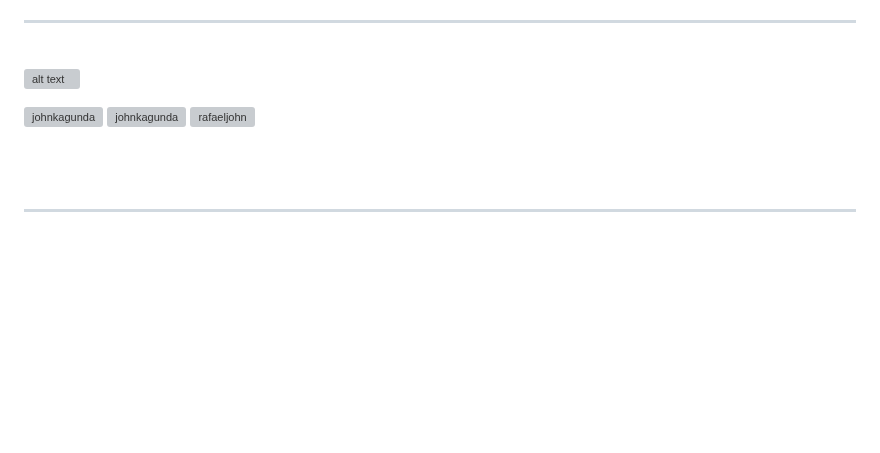
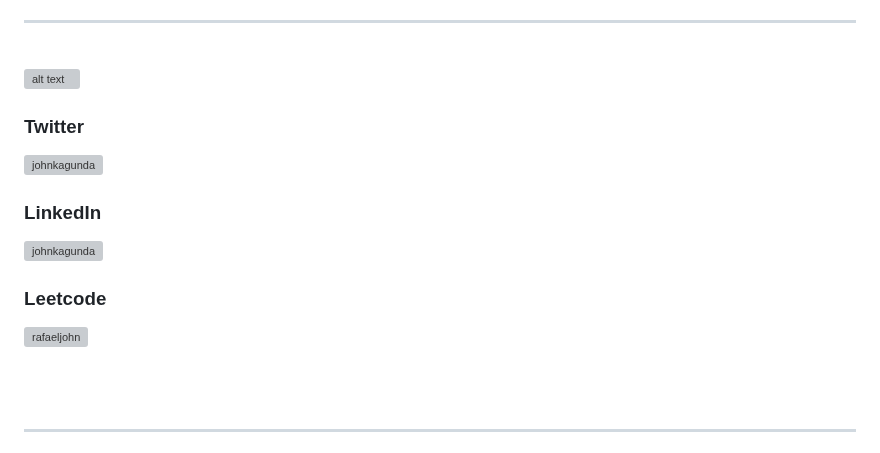
Before and after one commit to RafaelJohn9/RafaelJohn9, a Markdown page: README.md, the part around the change. Drawn GitHub-style; blank space fills up the shorter version; grey boxes are pictures that could not be loaded.

Commit message:
Update: Readme make the social links be more visible
Signed-off-by: rafaeljohn9 <rafaeljohb@gmail.com>

```diff
--- a/README.md
+++ b/README.md
@@ -31,8 +31,17 @@
 ![alt text](https://media1.giphy.com/media/v1.Y2lkPTc5MGI3NjExa2ljc2E1MW4xYWt4d28zemR3NDc1MGZhM3dqNGs4dWRoam9vZG40aSZlcD12MV9pbnRlcm5hbF9naWZfYnlfaWQmY3Q9Zw/WvTKJoo9Dudou54YY6/giphy.gif)
 
 <p align="left">
+
+### Twitter
+
 <a href="https://twitter.com/JohnKagunda_12" target="blank"><img align="center" src="https://raw.githubusercontent.com/rahuldkjain/github-profile-readme-generator/master/src/images/icons/Social/twitter.svg" alt="johnkagunda" height="30" width="40" /></a>
+
+### LinkedIn
+
 <a href="https://linkedin.com/in/john-kagunda-232961270/" target="blank"><img align="center" src="https://raw.githubusercontent.com/rahuldkjain/github-profile-readme-generator/master/src/images/icons/Social/linked-in-alt.svg" alt="johnkagunda" height="30" width="40" /></a>
+
+### Leetcode
+
 <a href="https://www.leetcode.com/rafaeljohn" target="blank"><img align="center" src="https://raw.githubusercontent.com/rahuldkjain/github-profile-readme-generator/master/src/images/icons/Social/leet-code.svg" alt="rafaeljohn" height="30" width="40" /></a>
 </p>
 
```
